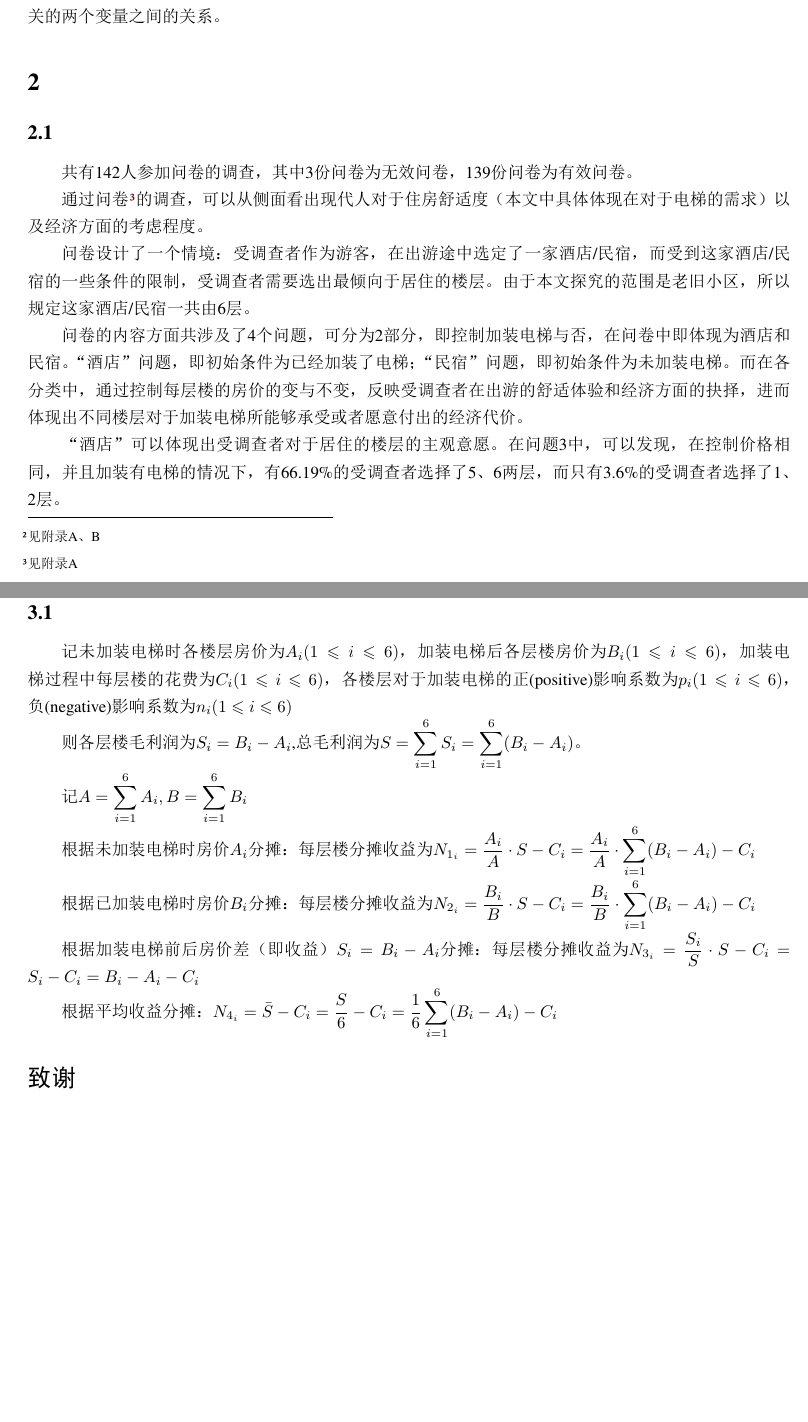
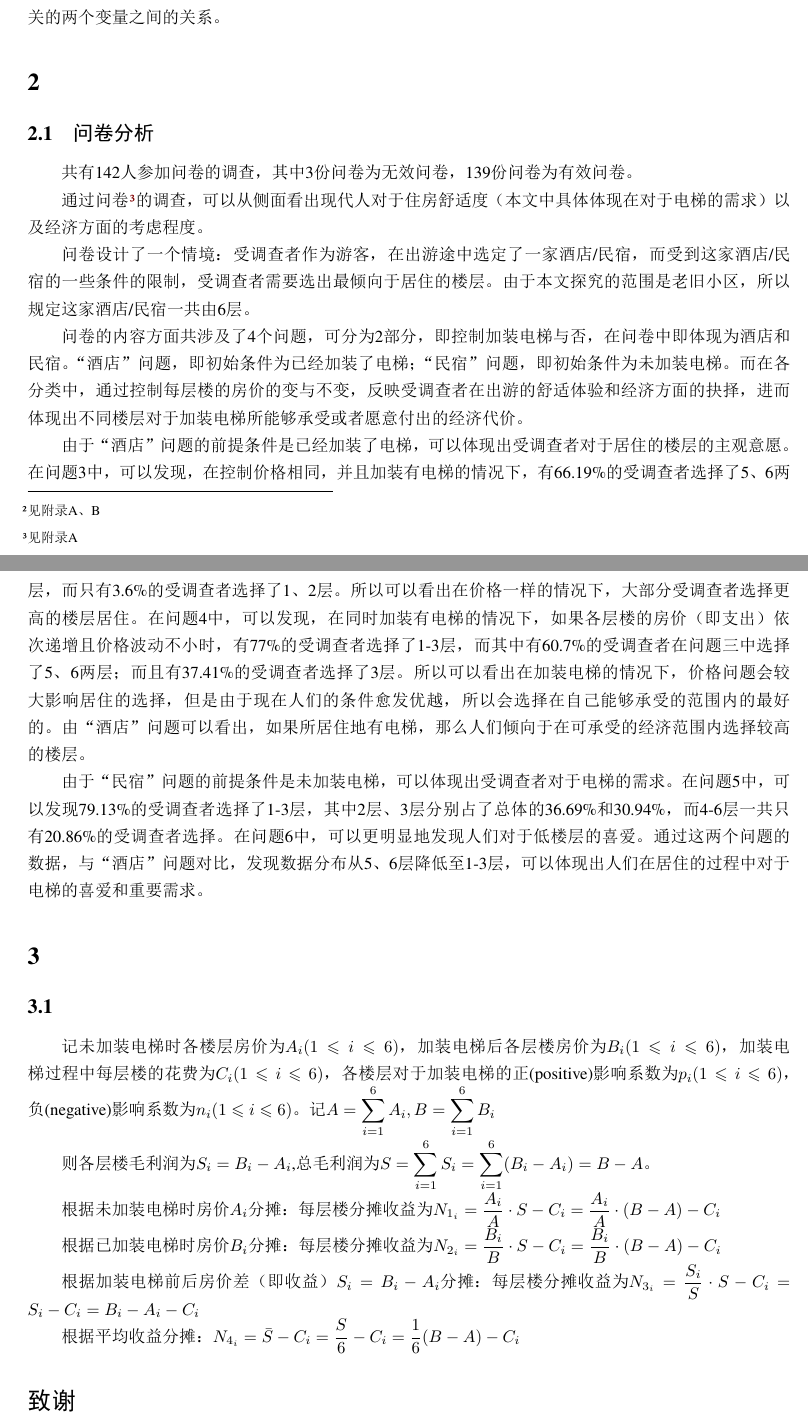
Before and after one commit to Run-Tao/Research, a LaTeX document (paper_taoli.tex): two parts of pages 2 and 3 of 5, joined at a grey line, cut so that both start at the same text, the shorter picture padded with empty space. The pictures show the PDF file paper_taoli.pdf that the author committed with the source.

Commit message:
20221211

```diff
--- a/paper_taoli.tex
+++ b/paper_taoli.tex
@@ -44,7 +44,7 @@
     通过建立模型的方式对于问卷所收集的数据进行数学分析。建立数学模型的方法能够定量地研究数据之间的关系，从而理性地根据给定的新数据预测新的结果。借助机器学习或者统计图表及其他统计学方法，可以较为简单地发现各种数据之间的联系。但是需要注意防止出现因果关系颠倒，避免研究不相关的两个变量之间的关系。
 
     \section{}
-    \subsection{}
+    \subsection{问卷分析}
     共有142人参加问卷的调查，其中3份问卷为无效问卷，139份问卷为有效问卷。
 
     通过问卷\footnote{见附录A}的调查，可以从侧面看出现代人对于住房舒适度（本文中具体体现在对于电梯的需求）以及经济方面的考虑程度。
@@ -53,7 +53,9 @@
 
     问卷的内容方面共涉及了4个问题，可分为2部分，即控制加装电梯与否，在问卷中即体现为酒店和民宿。“酒店”问题，即初始条件为已经加装了电梯；“民宿”问题，即初始条件为未加装电梯。而在各分类中，通过控制每层楼的房价的变与不变，反映受调查者在出游的舒适体验和经济方面的抉择，进而体现出不同楼层对于加装电梯所能够承受或者愿意付出的经济代价。
 
-    “酒店”可以体现出受调查者对于居住的楼层的主观意愿。在问题3中，可以发现，在控制价格相同，并且加装有电梯的情况下，有66.19\%的受调查者选择了5、6两层，而只有3.6\%的受调查者选择了1、2层。
+    由于“酒店”问题的前提条件是已经加装了电梯，可以体现出受调查者对于居住的楼层的主观意愿。在问题3中，可以发现，在控制价格相同，并且加装有电梯的情况下，有66.19\%的受调查者选择了5、6两层，而只有3.6\%的受调查者选择了1、2层。所以可以看出在价格一样的情况下，大部分受调查者选择更高的楼层居住。在问题4中，可以发现，在同时加装有电梯的情况下，如果各层楼的房价（即支出）依次递增且价格波动不小时，有77\%的受调查者选择了1-3层，而其中有60.7\%的受调查者在问题三中选择了5、6两层；而且有37.41\%的受调查者选择了3层。所以可以看出在加装电梯的情况下，价格问题会较大影响居住的选择，但是由于现在人们的条件愈发优越，所以会选择在自己能够承受的范围内的最好的。由“酒店”问题可以看出，如果所居住地有电梯，那么人们倾向于在可承受的经济范围内选择较高的楼层。
+
+    由于“民宿”问题的前提条件是未加装电梯，可以体现出受调查者对于电梯的需求。在问题5中，可以发现79.13\%的受调查者选择了1-3层，其中2层、3层分别占了总体的36.69\%和30.94\%，而4-6层一共只有20.86\%的受调查者选择。在问题6中，可以更明显地发现人们对于低楼层的喜爱。通过这两个问题的数据，与“酒店”问题对比，发现数据分布从5、6层降低至1-3层，可以体现出人们在居住的过程中对于电梯的喜爱和重要需求。
 
     \iffalse
     \begin{figure}[H]
@@ -64,19 +66,18 @@
 
     \section{}
     \subsection{}
-    记未加装电梯时各楼层房价为$A_i(1\leqslant i\leqslant 6)$，加装电梯后各层楼房价为$B_i(1\leqslant i\leqslant 6)$，加装电梯过程中每层楼的花费为$C_i(1\leqslant i\leqslant 6)$，各楼层对于加装电梯的正(positive)影响系数为$p_i(1\leqslant i\leqslant 6)$，负(negative)影响系数为$n_i(1\leqslant i\leqslant 6)$
+    记未加装电梯时各楼层房价为$A_i(1\leqslant i\leqslant 6)$，加装电梯后各层楼房价为$B_i(1\leqslant i\leqslant 6)$，加装电梯过程中每层楼的花费为$C_i(1\leqslant i\leqslant 6)$，各楼层对于加装电梯的正(positive)影响系数为$p_i(1\leqslant i\leqslant 6)$，负(negative)影响系数为$n_i(1\leqslant i\leqslant 6)$。记$\displaystyle A=\sum_{i=1}^6A_i,B=\sum_{i=1}^6B_i$
 
-    则各层楼毛利润为$S_i=B_i-A_i$,总毛利润为$\displaystyle S=\sum_{i=1}^{6}S_i=\sum_{i=1}^{6}(B_i-A_i)$。
+    则各层楼毛利润为$S_i=B_i-A_i$,总毛利润为$\displaystyle S=\sum_{i=1}^{6}S_i=\sum_{i=1}^{6}(B_i-A_i)=B-A$。
 
-    记$\displaystyle A=\sum_{i=1}^6A_i,B=\sum_{i=1}^6B_i$
+    根据未加装电梯时房价$A_i$分摊：每层楼分摊收益为$\displaystyle N_{1_i}=\frac{A_i}{A}\cdot S-C_i=\frac{A_i}{A}\cdot(B-A)-C_i$
 
-    根据未加装电梯时房价$A_i$分摊：每层楼分摊收益为$\displaystyle N_{1_i}=\frac{A_i}{A}\cdot S-C_i=\frac{A_i}{A}\cdot\sum_{i=1}^{6}(B_i-A_i)-C_i$
-
-    根据已加装电梯时房价$B_i$分摊：每层楼分摊收益为$\displaystyle N_{2_i}=\frac{B_i}{B}\cdot S-C_i=\frac{B_i}{B}\cdot\sum_{i=1}^{6}(B_i-A_i)-C_i$
+    根据已加装电梯时房价$B_i$分摊：每层楼分摊收益为$\displaystyle N_{2_i}=\frac{B_i}{B}\cdot S-C_i=\frac{B_i}{B}\cdot(B-A)-C_i$
 
     根据加装电梯前后房价差（即收益）$S_i=B_i-A_i$分摊：每层楼分摊收益为$\displaystyle N_{3_i}=\frac{S_i}{S}\cdot S-C_i=S_i-C_i=B_i-A_i-C_i$
 
-    根据平均收益分摊：$\displaystyle N_{4_i}=\bar{S}-C_i=\frac{S}{6}-C_i=\frac{1}{6}\sum_{i=1}^{6}(B_i-A_i)-C_i$
+    根据平均收益分摊：$\displaystyle N_{4_i}=\bar{S}-C_i=\frac{S}{6}-C_i=\frac{1}{6}(B-A)-C_i$
+
     \section*{致谢}
     在论文完成之际，我想要感谢我的班主任，也是我的指导老师季鑫，季老师。他在问卷调查、统计分析、小论文撰写等方面都给予了很大的帮助，凭借自己的经验也对于我小论文后期的完善有很多的帮助。同时感谢我的同班同学们，他们十分热心地转发了我的问卷，我才得以有比较完善的数据体系。特别感谢卢薏安同学，她在我的小论文撰写期间提供了许多思路和建议，对于论文的排版和美化也提出了许多自己的见解和建议。
 
```
Also changed, not shown: paper_taoli.pdf, paper_taoli.tex (2 more changed lines).
